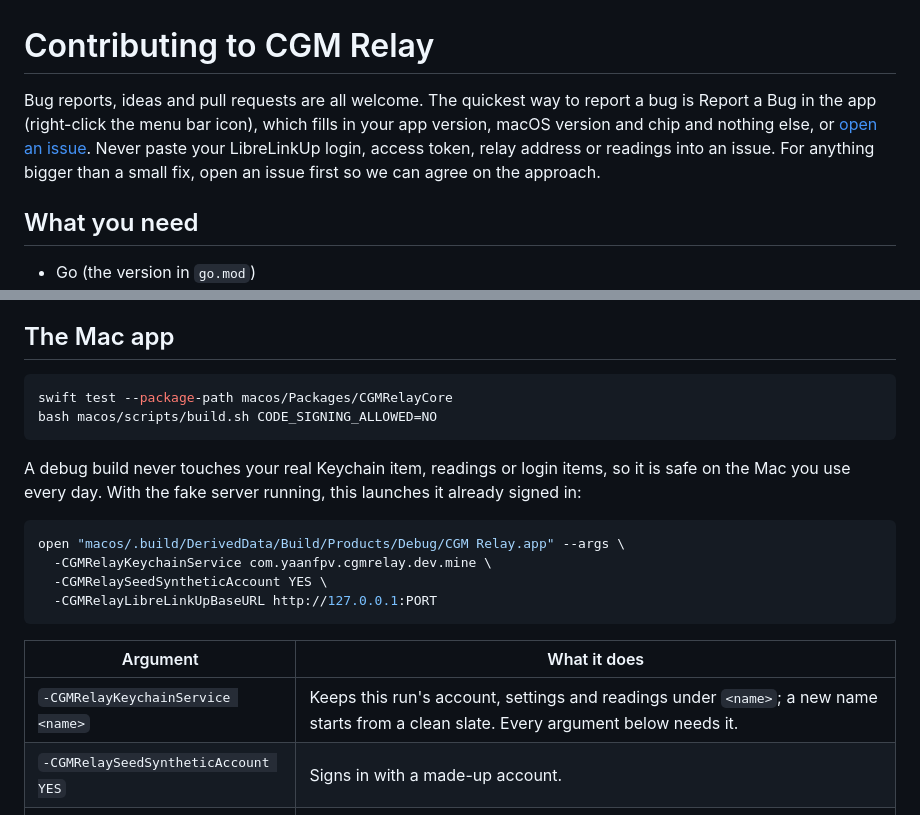
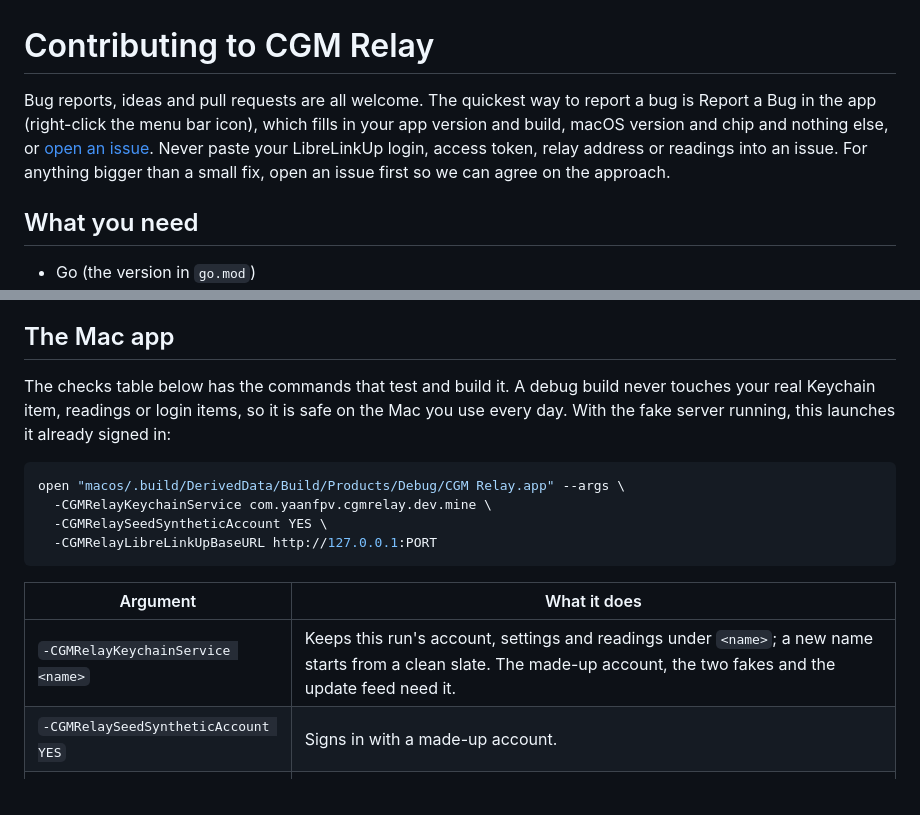
Before and after one commit to yaanfpv/cgm-relay, a Markdown page: CONTRIBUTING.md, 2 parts joined by grey strips. Rendered like a GitHub page.

````diff
--- a/CONTRIBUTING.md
+++ b/CONTRIBUTING.md
@@ -1,6 +1,6 @@
 # Contributing to CGM Relay
 
-Bug reports, ideas and pull requests are all welcome. The quickest way to report a bug is Report a Bug in the app (right-click the menu bar icon), which fills in your app version, macOS version and chip and nothing else, or [open an issue](https://github.com/yaanfpv/cgm-relay/issues/new). Never paste your LibreLinkUp login, access token, relay address or readings into an issue. For anything bigger than a small fix, open an issue first so we can agree on the approach.
+Bug reports, ideas and pull requests are all welcome. The quickest way to report a bug is Report a Bug in the app (right-click the menu bar icon), which fills in your app version and build, macOS version and chip and nothing else, or [open an issue](https://github.com/yaanfpv/cgm-relay/issues/new). Never paste your LibreLinkUp login, access token, relay address or readings into an issue. For anything bigger than a small fix, open an issue first so we can agree on the approach.
 
 ## What you need
 
@@ -32,12 +32,7 @@ The ports stay clear of an installed CGM Relay, and a plain `http` LibreLinkUp a
 
 ## The Mac app
 
-```bash
-swift test --package-path macos/Packages/CGMRelayCore
-bash macos/scripts/build.sh CODE_SIGNING_ALLOWED=NO
-```
-
-A debug build never touches your real Keychain item, readings or login items, so it is safe on the Mac you use every day. With the fake server running, this launches it already signed in:
+The checks table below has the commands that test and build it. A debug build never touches your real Keychain item, readings or login items, so it is safe on the Mac you use every day. With the fake server running, this launches it already signed in:
 
 ```bash
 open "macos/.build/DerivedData/Build/Products/Debug/CGM Relay.app" --args \
@@ -48,7 +43,7 @@ open "macos/.build/DerivedData/Build/Products/Debug/CGM Relay.app" --args \
 
 | Argument | What it does |
 | --- | --- |
-| `-CGMRelayKeychainService <name>` | Keeps this run's account, settings and readings under `<name>`; a new name starts from a clean slate. Every argument below needs it. |
+| `-CGMRelayKeychainService <name>` | Keeps this run's account, settings and readings under `<name>`; a new name starts from a clean slate. The made-up account, the two fakes and the update feed need it. |
 | `-CGMRelaySeedSyntheticAccount YES` | Signs in with a made-up account. |
 | `-CGMRelayLibreLinkUpBaseURL <url>` | Points the engine at the fake server. |
 | `-CGMRelayLoginItemFake <file>` | Open at Login reads and writes this file (`disabled`, `enabled`, `requiresApproval` or `notFound`). |
````
Also changed, not shown: README.md (+5 -6 lines), docs/TECHNICAL.md (+3 -7 lines).
